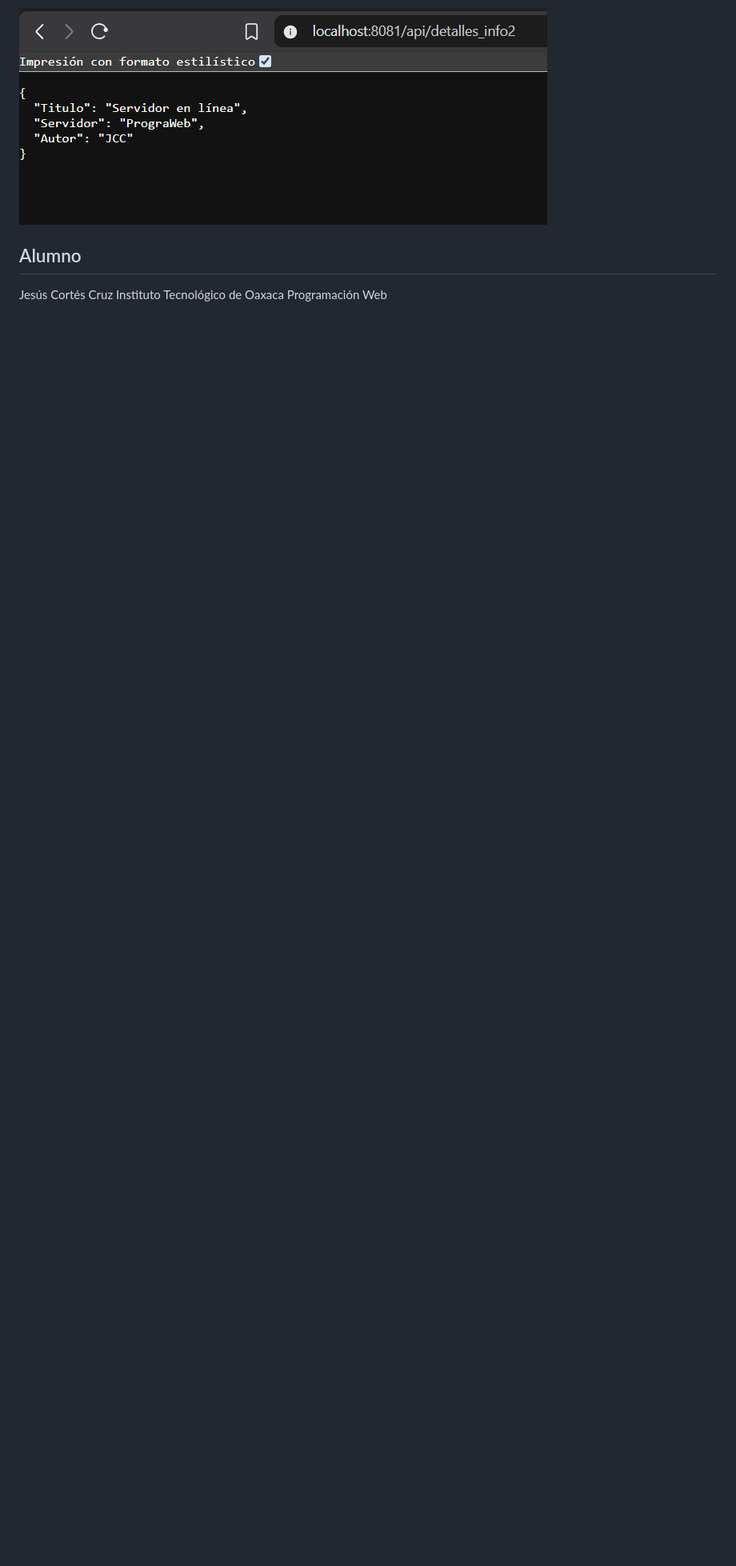
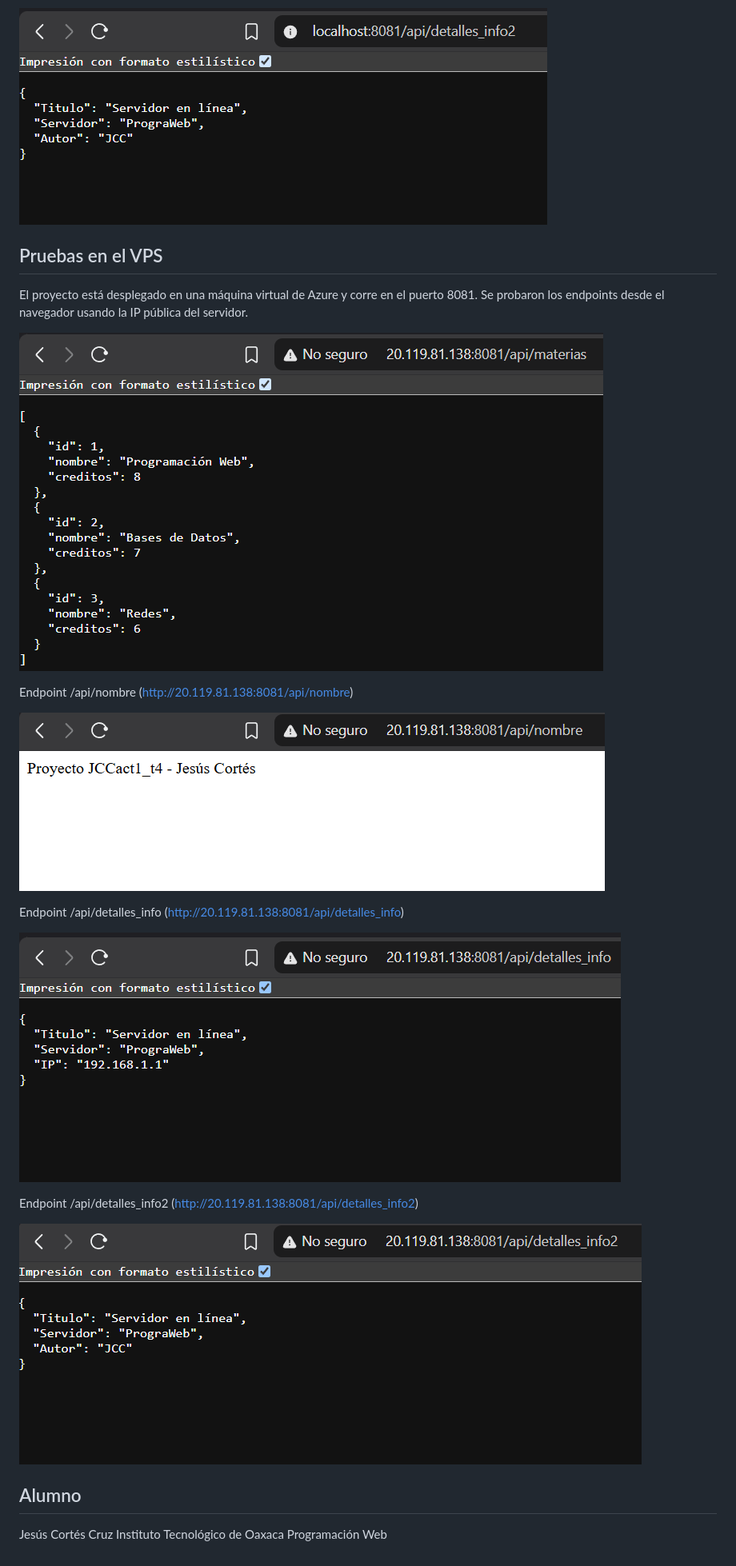
Before and after one commit to JesusCortes-designer/JCCact1_t4, a Markdown page: readme.md, the part around one of its changes. Shown at 80% size. Drawn GitHub-style; pictures changed too: imagenes/imagen5.png (added), imagenes/imagen6.png (added), imagenes/imagen7.png (added); blank space fills up the shorter version.

```diff
--- a/readme.md
+++ b/readme.md
@@ -68,6 +86,25 @@ Endpoint /api/detalles_info2
 
 ![Prueba en localhost de /api/detalles_info2](imagenes/imagen3.png)
 
+
+## Pruebas en el VPS
+
+El proyecto está desplegado en una máquina virtual de Azure y corre en el puerto 8081. Se probaron los endpoints desde el navegador usando la IP pública del servidor.
+
+
+![Prueba en el VPS de /api/materias](imagenes/imagen5.png)
+
+Endpoint /api/nombre (http://20.119.81.138:8081/api/nombre)
+
+![Prueba en el VPS de /api/nombre](imagenes/imagen6.png)
+
+Endpoint /api/detalles_info (http://20.119.81.138:8081/api/detalles_info)
+
+![Prueba en el VPS de /api/detalles_info](imagenes/imagen7.png)
+
+Endpoint /api/detalles_info2 (http://20.119.81.138:8081/api/detalles_info2)
+
+![Prueba en el VPS de /api/detalles_info2](imagenes/imagen8.png)
 ## Alumno
 
 Jesús Cortés Cruz
```
Also changed, not shown: other parts of readme.md (+18 -0 lines).
